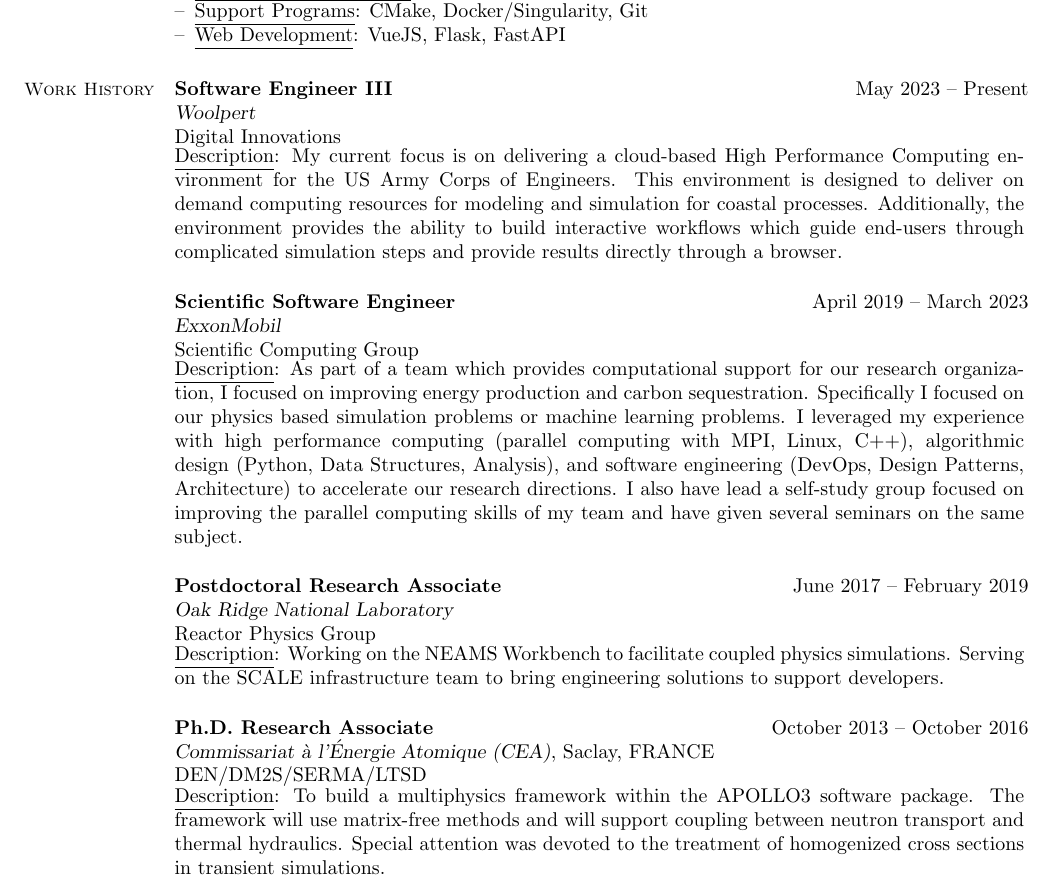
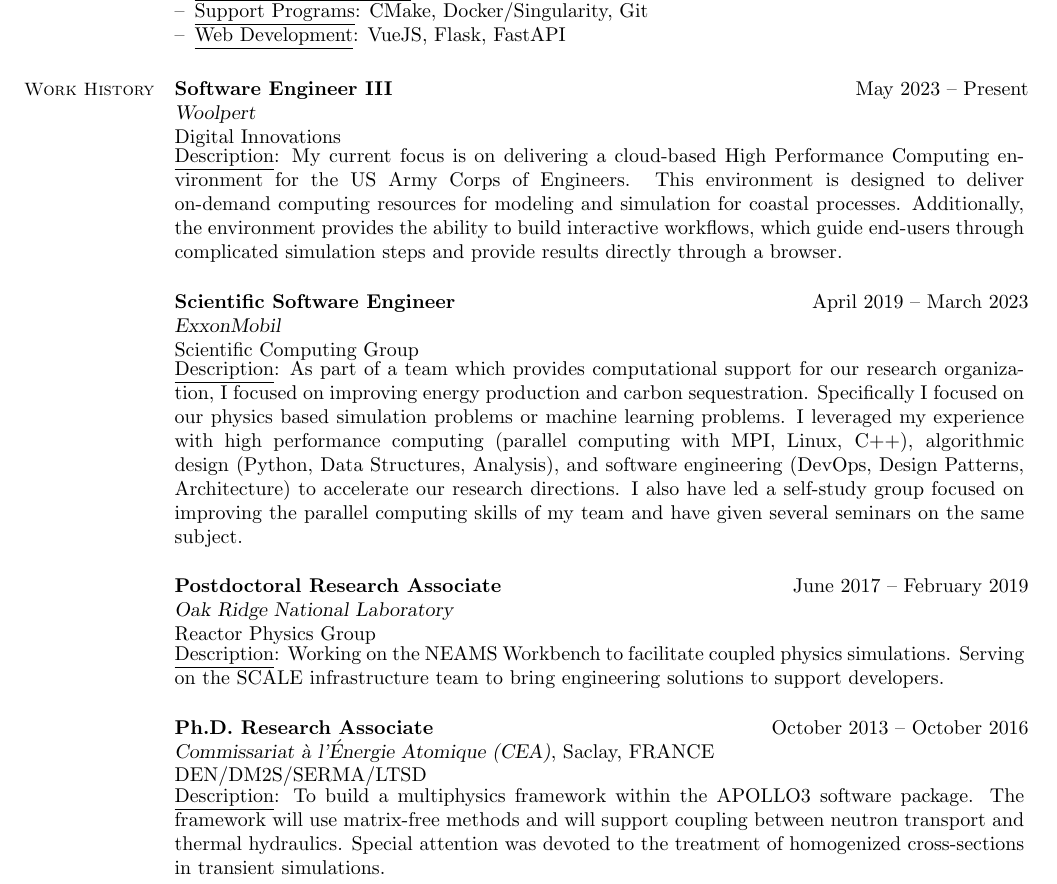
Before and after one commit to kevindugan/ResumeTemplate, a LaTeX CV (main.tex): part of page 1 of 2, cut so that both start at the same text. Compiled offline with pdfLaTeX.

Commit message:
Updating spelling mistakes

```diff
--- a/main.tex
+++ b/main.tex
@@ -62,10 +62,10 @@
 	Digital Innovations
 }{May 2023 -- Present}{
 	My current focus is on delivering a cloud-based High Performance Computing environment
-	for the US Army Corps of Engineers. This environment is designed to deliver on demand
+	for the US Army Corps of Engineers. This environment is designed to deliver on-demand
 	computing resources for modeling and simulation for coastal processes. Additionally, the
-        environment provides the ability to build interactive workflows which guide end-users
-        through complicated simulation steps and provide results directly through a browser.
+    environment provides the ability to build interactive workflows, which guide end-users
+    through complicated simulation steps and provide results directly through a browser.
 }
 
 \datedContentDescription{
@@ -78,7 +78,7 @@
 	based simulation problems or machine learning problems. I leveraged my experience with high
 	performance computing (parallel computing with MPI, Linux, C++), algorithmic design (Python,
 	Data Structures, Analysis), and software engineering (DevOps, Design Patterns, Architecture) to
-	accelerate our research directions. I also have lead a self-study group focused on improving the
+	accelerate our research directions. I also have led a self-study group focused on improving the
 	parallel computing skills of my team and have given several seminars on the same subject.
 }
 
@@ -98,7 +98,7 @@
 }{October 2013 -- October 2016}{
 	To build a multiphysics framework within the APOLLO3 software package. The framework will use
 	matrix-free methods and will support coupling between neutron transport and thermal hydraulics.
-	Special attention was devoted to the treatment of homogenized cross sections in transient
+	Special attention was devoted to the treatment of homogenized cross-sections in transient
 	simulations.
 }
 
```
